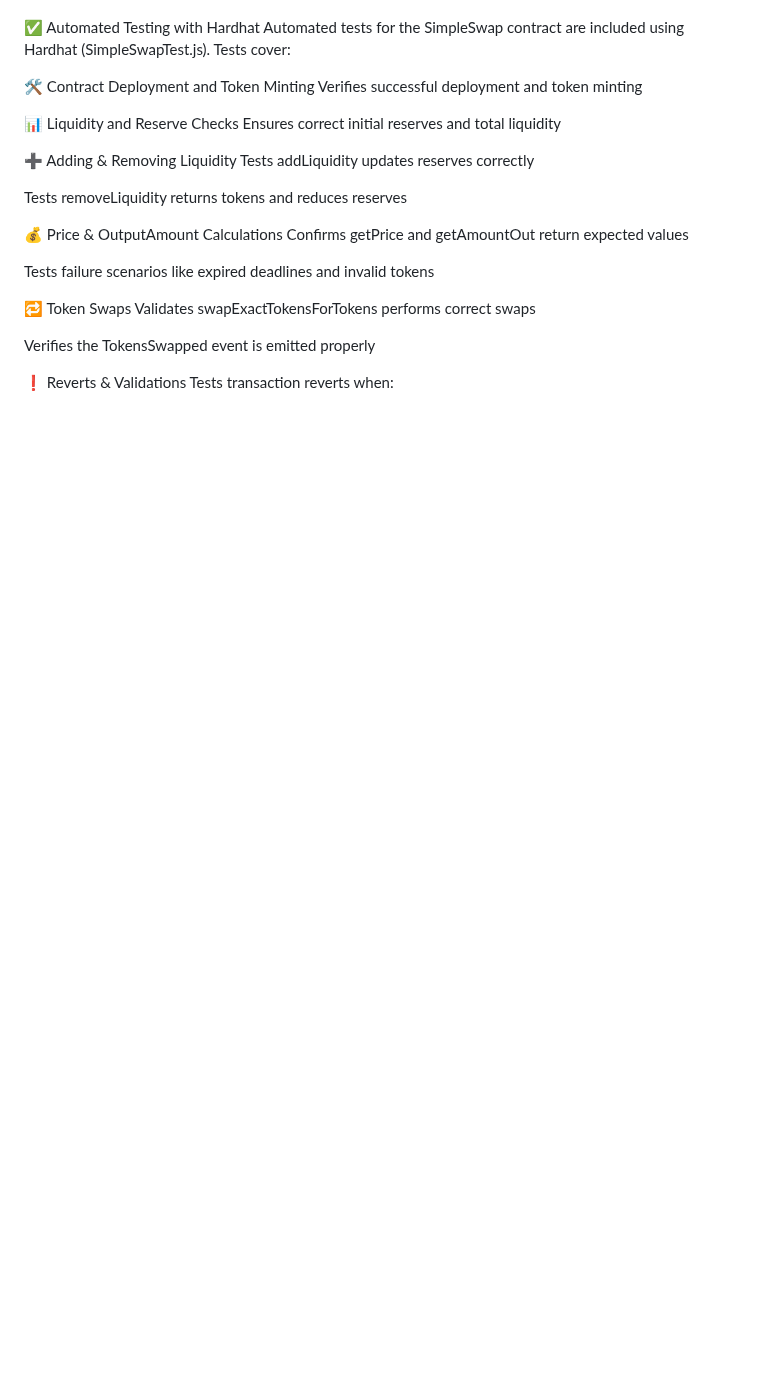
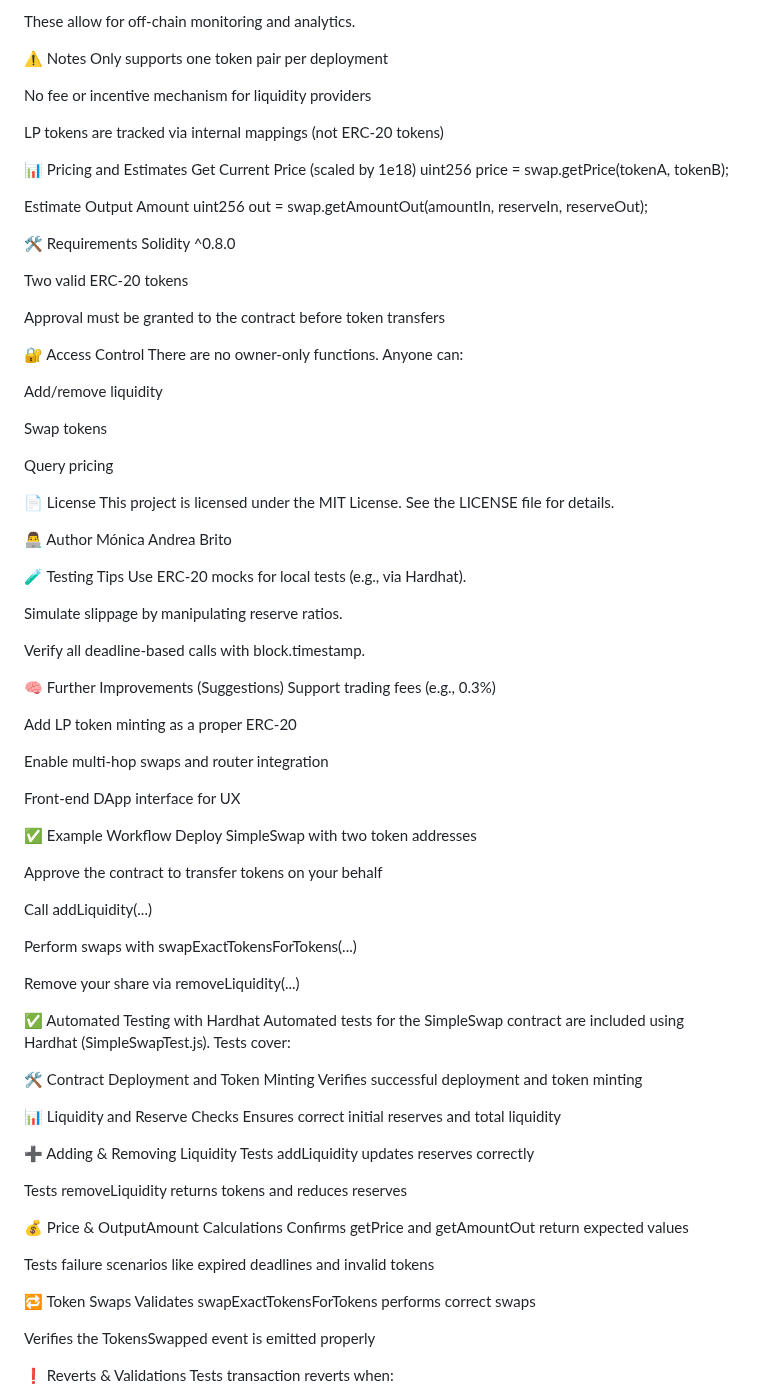
Before and after one commit to MonAndBri/Modulo4_ETH_Kipu_SimpleSwap, a Markdown page: README.md, the part around one of its changes. Rendered like a GitHub page; blank space fills up the shorter version.

Commit message:
Update README.md
SimpleSwap contract info added

```diff
--- a/README.md
+++ b/README.md
@@ -83,3 +232,69 @@ Trying invalid inputs (e.g., insufficient balance, negative values, etc.)
+These allow for off-chain monitoring and analytics.
+
+⚠️ Notes
+Only supports one token pair per deployment
+
+No fee or incentive mechanism for liquidity providers
+
+LP tokens are tracked via internal mappings (not ERC-20 tokens)
+
+📊 Pricing and Estimates
+Get Current Price (scaled by 1e18)
+uint256 price = swap.getPrice(tokenA, tokenB);
+
+Estimate Output Amount
+uint256 out = swap.getAmountOut(amountIn, reserveIn, reserveOut);
+
+🛠️ Requirements
+Solidity ^0.8.0
+
+Two valid ERC-20 tokens
+
+Approval must be granted to the contract before token transfers
+
+🔐 Access Control
+There are no owner-only functions. Anyone can:
+
+Add/remove liquidity
+
+Swap tokens
+
+Query pricing
+
+📄 License
+This project is licensed under the MIT License.
+See the LICENSE file for details.
+
+👨‍💻 Author
+Mónica Andrea Brito
+
+🧪 Testing Tips
+Use ERC-20 mocks for local tests (e.g., via Hardhat).
+
+Simulate slippage by manipulating reserve ratios.
+
+Verify all deadline-based calls with block.timestamp.
+
+🧠 Further Improvements (Suggestions)
+Support trading fees (e.g., 0.3%)
+
+Add LP token minting as a proper ERC-20
+
+Enable multi-hop swaps and router integration
+
+Front-end DApp interface for UX
+
+✅ Example Workflow
+Deploy SimpleSwap with two token addresses
+
+Approve the contract to transfer tokens on your behalf
+
+Call addLiquidity(...)
+
+Perform swaps with swapExactTokensForTokens(...)
+
+Remove your share via removeLiquidity(...)
+
 ✅ Automated Testing with Hardhat
 Automated tests for the SimpleSwap contract are included using Hardhat (SimpleSwapTest.js). Tests cover:
 
```
Also changed, not shown: other parts of README.md (+149 -0 lines).
